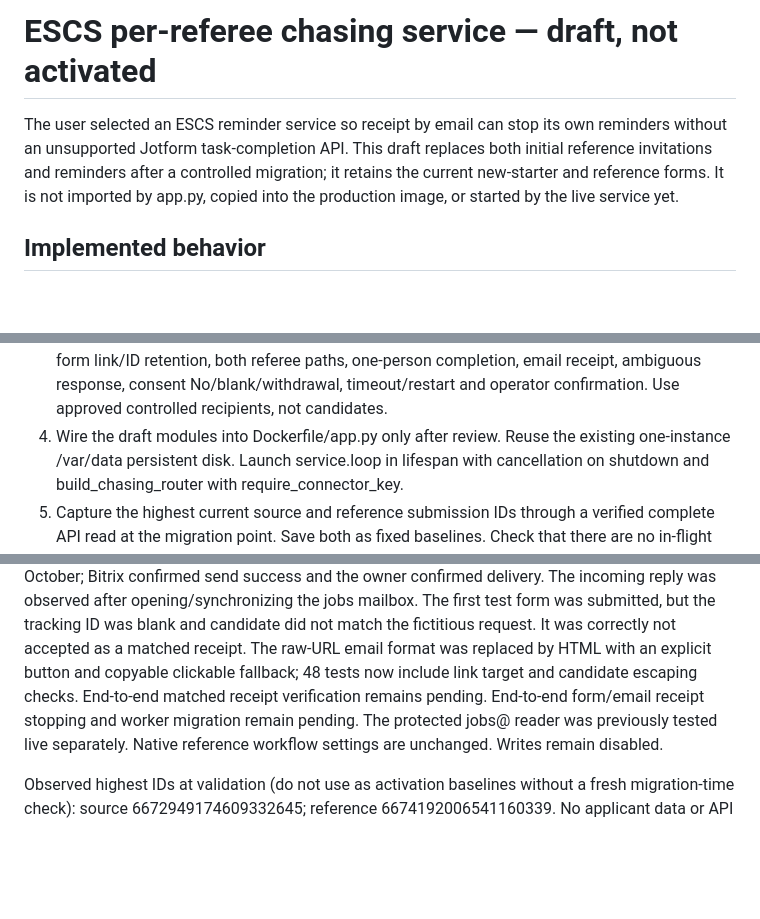
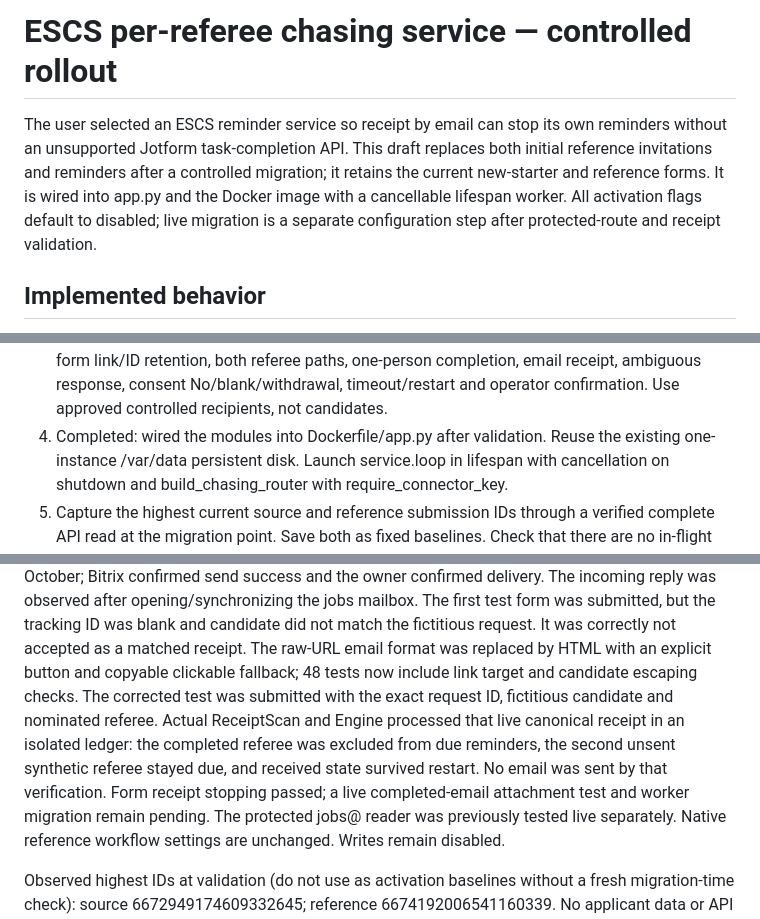
Before and after one commit to acnotpc/ESCS, a Markdown page: REFERENCE_CHASING_SETUP.md, 3 parts joined by grey strips. Rendered like a GitHub page; blank space fills up the shorter version.

Commit message:
Record successful live tracked receipt and protected worker integration checks

```diff
--- a/REFERENCE_CHASING_SETUP.md
+++ b/REFERENCE_CHASING_SETUP.md
@@ -1,10 +1,11 @@
-# ESCS per-referee chasing service — draft, not activated
+# ESCS per-referee chasing service — controlled rollout
 
 The user selected an ESCS reminder service so receipt by email can stop its own
 reminders without an unsupported Jotform task-completion API. This draft replaces
 both initial reference invitations and reminders after a controlled migration;
-it retains the current new-starter and reference forms. It is not imported by
-app.py, copied into the production image, or started by the live service yet.
+it retains the current new-starter and reference forms. It is wired into app.py and the Docker image with a cancellable lifespan worker.
+All activation flags default to disabled; live migration is a separate configuration
+step after protected-route and receipt validation.
 
 ## Implemented behavior
 
@@ -69,7 +70,7 @@ still arrive. The service stops future reminders once receipt is observed.
    success, unique form link/ID retention, both referee paths, one-person completion,
    email receipt, ambiguous response, consent No/blank/withdrawal, timeout/restart
    and operator confirmation. Use approved controlled recipients, not candidates.
-4. Wire the draft modules into Dockerfile/app.py only after review. Reuse the
+4. Completed: wired the modules into Dockerfile/app.py after validation. Reuse the
    existing one-instance /var/data persistent disk. Launch service.loop in lifespan
    with cancellation on shutdown and build_chasing_router with require_connector_key.
 5. Capture the highest current source and reference submission IDs through a verified
@@ -122,8 +123,12 @@ was observed after opening/synchronizing the jobs mailbox. The first test form w
 submitted, but the tracking ID was blank and candidate did not match the fictitious
 request. It was correctly not accepted as a matched receipt. The raw-URL email
 format was replaced by HTML with an explicit button and copyable clickable fallback;
-48 tests now include link target and candidate escaping checks. End-to-end matched
-receipt verification remains pending. End-to-end form/email receipt stopping and worker migration remain pending. The
+48 tests now include link target and candidate escaping checks. The corrected test was submitted with the exact request ID, fictitious candidate
+and nominated referee. Actual ReceiptScan and Engine processed that live canonical
+receipt in an isolated ledger: the completed referee was excluded from due reminders,
+the second unsent synthetic referee stayed due, and received state survived restart.
+No email was sent by that verification. Form receipt stopping passed; a live completed-email attachment test and worker
+migration remain pending. The
 protected jobs@ reader was previously tested live separately. Native reference
 workflow settings are unchanged. Writes remain disabled.
 
```
